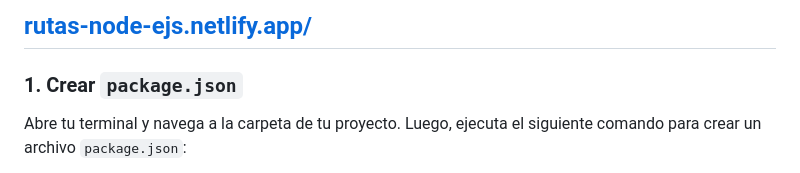
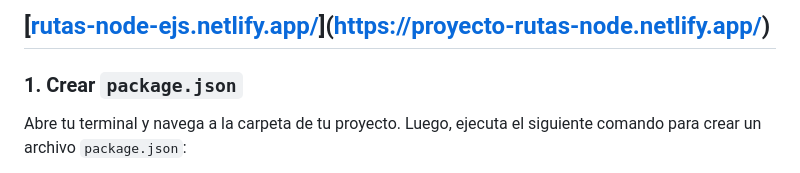
Before and after one commit to pedro-donoso/proyecto-rutas-node, a Markdown page: README.md, the part around the change. Rendered like a GitHub page.

```diff
--- a/README.md
+++ b/README.md
@@ -1,4 +1,4 @@
-## [rutas-node-ejs.netlify.app/](https://rutas-node-ejs.netlify.app/)
+## [[rutas-node-ejs.netlify.app/](https://rutas-node-ejs.netlify.app/)](https://proyecto-rutas-node.netlify.app/)
 
 ### 1. Crear `package.json`
 
```
